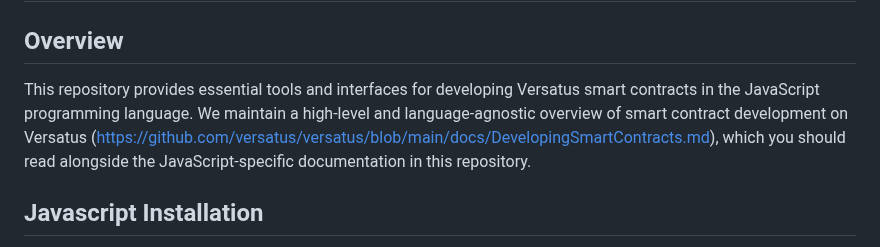
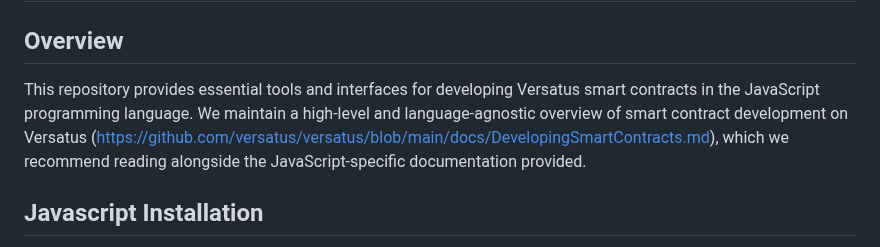
Before and after one commit to versatus/versatus-javascript, a Markdown page: README.md, the part around the change. Drawn GitHub-style.

```diff
--- a/README.md
+++ b/README.md
@@ -1,6 +1,6 @@
 # versatus-javascript
 ## Overview
-This repository provides essential tools and interfaces for developing Versatus smart contracts in the JavaScript programming language. We maintain a high-level and language-agnostic overview of smart contract development on Versatus (https://github.com/versatus/versatus/blob/main/docs/DevelopingSmartContracts.md), which you should read alongside the JavaScript-specific documentation in this repository.
+This repository provides essential tools and interfaces for developing Versatus smart contracts in the JavaScript programming language. We maintain a high-level and language-agnostic overview of smart contract development on Versatus (https://github.com/versatus/versatus/blob/main/docs/DevelopingSmartContracts.md), which we recommend reading alongside the JavaScript-specific documentation provided.
 
 ## Javascript Installation
 JavaScript development often relies on Node.js, a JavaScript runtime, and npm (Node Package Manager) for managing packages and dependencies. To install Node.js and npm, visit the official Node.js website (https://nodejs.org/en). Alternative to npm (yarn) is also provided under dependencies.
```
